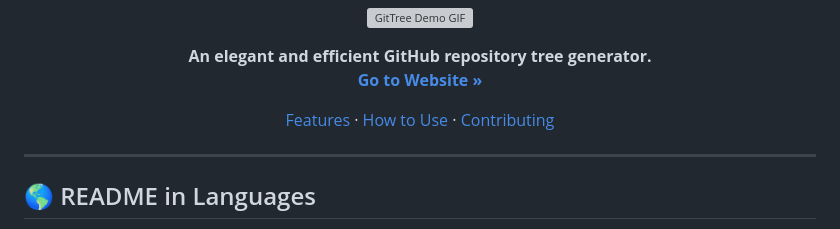
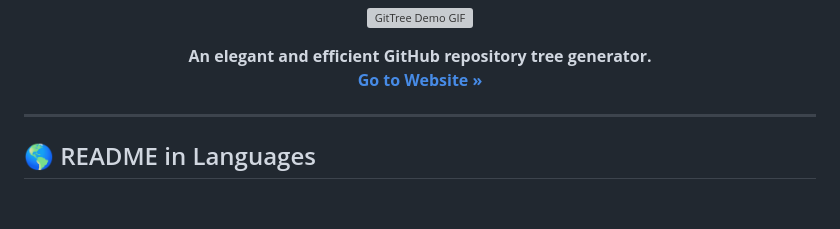
Before and after one commit to Azad-sl/GitTree, a Markdown page: README.md, the part around the change. Rendered like a GitHub page; blank space fills up the shorter version; grey boxes are pictures that could not be loaded.

```diff
--- a/README.md
+++ b/README.md
@@ -12,9 +12,6 @@
 </p>
 
 
-<p align="center">
-  <a href="#-features">Features</a> · <a href="#-how-to-use">How to Use</a> · <a href="#-contributing">Contributing</a>
-</p>
 
 
 ---
```
